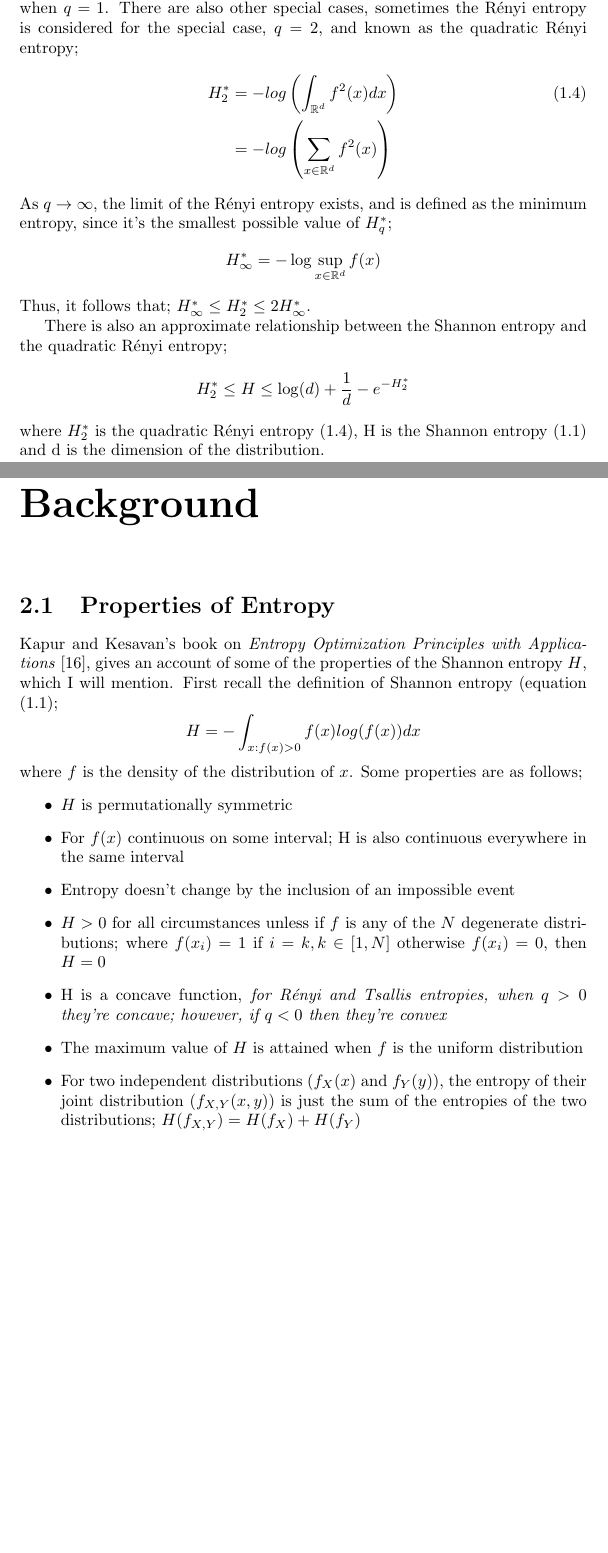
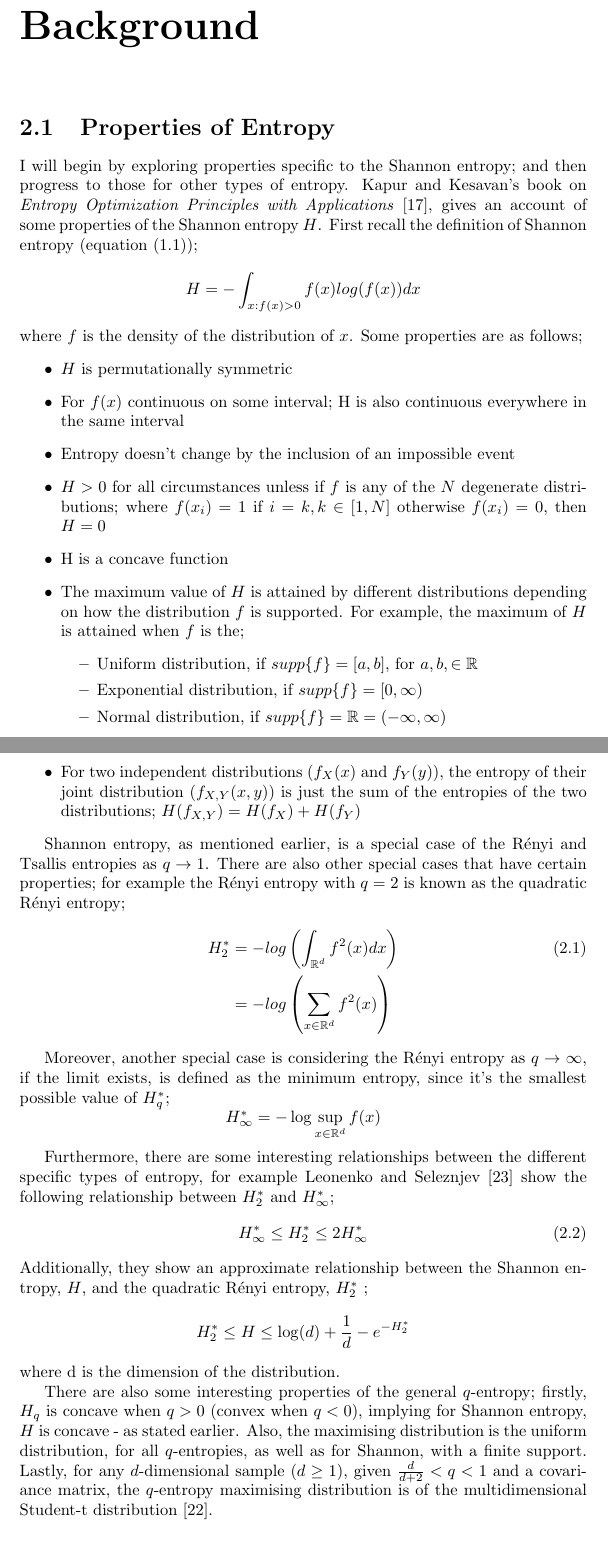
Before and after one commit to KarinaMarks/Entropy-Estimators, a LaTeX document (WriteUp/Project - Statistical Inference for Entropy.tex): two parts of pages 6 and 7 of 75 before the commit and two parts of pages 7 and 8 of 76 after it, joined at a grey line, cut so that both start at the same text, the shorter picture padded with empty space. Compiled offline with pdfLaTeX.

Commit message:
Added reference

```diff
--- a/WriteUp/Project - Statistical Inference for Entropy.tex
+++ b/WriteUp/Project - Statistical Inference for Entropy.tex
@@ -58,22 +60,8 @@ H_{q} &= \frac{1}{q-1} \left(1 - \int_{\mathbb{R}^d} f^q (x) dx \right)  \quad
 &=  \frac{1}{q-1} \left(1 - \sum_{x \in \mathbb{R}^d} f^q (x) \right) \nonumber
 \end{align}
 
-When the order of the entropy $q \to 1$, both the R\'enyi, (\ref{RenEnt}), and Tsallis, (\ref{TsaEnt}), entropies tend to the Shannon entropy, (\ref{ShaEnt}), this is a special case for when $q=1$. There are also other special cases, sometimes the R\'enyi entropy is considered for the special case, $q=2$, and known as the quadratic R\'enyi entropy;
-\begin{align}
-H_{2}^{*} &= - log\left( \int_{\mathbb{R}^{d}} f^2(x) dx \right) \label{QuadRenEnt} \\
-&= - log \left( \sum_{x \in \mathbb{R}^d} f^2 (x) \right) \nonumber
-\end{align}
-As $q \to \infty$, the limit of the R\'enyi entropy exists, and is defined as the minimum entropy, since it's the smallest possible value of $H_{q}^{*}$;
-\begin{equation}
-H_{\infty}^{*} = - \log \sup_{x \in \mathbb{R}^d} f (x) \nonumber
-\end{equation}
-Thus, it follows that; $H_{\infty}^{*} \leq H_{2}^{*} \leq 2H_{\infty}^{*}$.
-
-There is also an approximate relationship between the Shannon entropy and the quadratic R\'enyi entropy;
-\begin{equation}
-H_{2}^{*} \leq H \leq \log(d) + \frac{1}{d} - e^{-H_{2}^{*}} \nonumber
-\end{equation}
-where $H_{2}^{*}$ is the quadratic R\'enyi entropy (\ref{QuadRenEnt}), H is the Shannon entropy (\ref{ShaEnt}) and d is the dimension of the distribution.
+When the order of the entropy $q \to 1$, both the R\'enyi, (\ref{RenEnt}), and Tsallis, (\ref{TsaEnt}), entropies tend to the Shannon entropy, (\ref{ShaEnt}), this is a special case for when $q=1$.
+
 
 
 \chapter{Background}
@@ -81,7 +69,7 @@ where $H_{2}^{*}$ is the quadratic R\'enyi entropy (\ref{QuadRenEnt}), H is the
 
 \section{Properties of Entropy} \label{entropyProperties}
 
-Kapur and Kesavan's book on \textit{Entropy Optimization Principles with Applications} \cite{paper8}, gives an account of some of the properties of the Shannon entropy $H$, which I will mention. First recall the definition of Shannon entropy (equation (\ref{ShaEnt});
+I will begin by exploring properties specific to the Shannon entropy; and then progress to those for other types of entropy. Kapur and Kesavan's book on \textit{Entropy Optimization Principles with Applications} \cite{paper8}, gives an account of some properties of the Shannon entropy $H$. First recall the definition of Shannon entropy (equation (\ref{ShaEnt}));
 \begin{equation}
 H = - \int_{x : f(x) > 0} f(x) log(f(x)) dx \nonumber
 \end{equation}
@@ -91,11 +79,41 @@ where $f$ is the density of the distribution of $x$. Some properties are as foll
 \item For $f(x)$ continuous on some interval; H is also continuous everywhere in the same interval
 \item Entropy doesn't change by the inclusion of an impossible event
 \item $H > 0$ for all circumstances unless if $f$ is any of the $N$ degenerate distributions; where $f(x_{i}) = 1$ if $i = k, k \in [1, N]$ otherwise $f(x_{i}) = 0$, then $H=0$
-\item H is a concave function, \textit{for R\'enyi and Tsallis entropies, when $q > 0$ they're concave; however, if $q<0$ then they're convex}
-\item The maximum value of $H$ is attained when $f$ is the uniform distribution
+\item H is a concave function
+\item The maximum value of $H$ is attained by different distributions depending on how the distribution $f$ is supported. For example, the maximum of $H$ is attained when $f$ is the;
+\begin{itemize}
+\item	Uniform distribution, if $supp\{f\} = [a, b]$, for $a, b, \in \mathbb{R}$
+\item	Exponential distribution, if $supp\{f\} = [0, \infty)$
+\item	Normal distribution, if $supp\{f\} = \mathbb{R} = (-\infty, \infty)$
+\end{itemize}
 \item For two independent distributions ($f_{X}(x)$ and $f_{Y}(y)$), the entropy of their joint distribution ($f_{X,Y}(x,y)$) is just the sum of the entropies of the two distributions; $H(f_{X,Y}) = H(f_{X}) + H(f_{Y})$
 \end{itemize}
 
+Shannon entropy, as mentioned earlier, is a special case of the R\'enyi and Tsallis entropies as $q \to 1$. There are also other special cases that have certain properties; for example the R\'enyi entropy with $q=2$ is known as the quadratic R\'enyi entropy;
+\begin{align}
+H_{2}^{*} &= - log\left( \int_{\mathbb{R}^{d}} f^2(x) dx \right) \label{QuadRenEnt} \\
+&= - log \left( \sum_{x \in \mathbb{R}^d} f^2 (x) \right) \nonumber
+\end{align}
+
+Moreover, another special case is considering the R\'enyi entropy as $q \to \infty$, if the limit exists, is defined as the minimum entropy, since it's the smallest possible value of $H_{q}^{*}$;
+\begin{equation}
+H_{\infty}^{*} = - \log \sup_{x \in \mathbb{R}^d} f (x) \nonumber
+\end{equation}
+
+Furthermore, there are some interesting relationships between the different specific types of entropy, for example Leonenko and Seleznjev \cite{paper5} show the following relationship between $H_{2}^{*}$ and $H_{\infty}^{*}$;
+\begin{equation}
+H_{\infty}^{*} \leq H_{2}^{*} \leq 2H_{\infty}^{*}
+\end{equation}
+Additionally, they show an approximate relationship between the Shannon entropy, $H$, and the quadratic R\'enyi entropy, $ H_{2}^{*}$ ;
+\begin{equation}
+H_{2}^{*} \leq H \leq \log(d) + \frac{1}{d} - e^{-H_{2}^{*}} \nonumber
+\end{equation}
+where d is the dimension of the distribution.
+
+There are also some interesting properties of the general $q$-entropy; firstly, $H_{q}$ is concave when $q > 0$ (convex when $q<0$), implying for Shannon entropy, $H$ is concave - as stated earlier. Also, the maximising distribution is the uniform distribution, for all  $q$-entropies, as well as for Shannon, with a finite support. Lastly, for any $d$-dimensional sample ($d \geq 1$), given $\frac{d}{d+2} < q < 1$ and a covariance matrix, the $q$-entropy maximising distribution is of the multidimensional Student-t distribution \cite{paper2}.
+
+
+
 
 \section{Applications of Entropy}
 
```
Also changed, not shown: WriteUp/Bibliography.bib (+11 -0 lines), WriteUp/Project - Statistical Inference for Entropy.pdf, WriteUp/Project - Statistical Inference for Entropy.tex (13 more changed lines), 1 other file.
